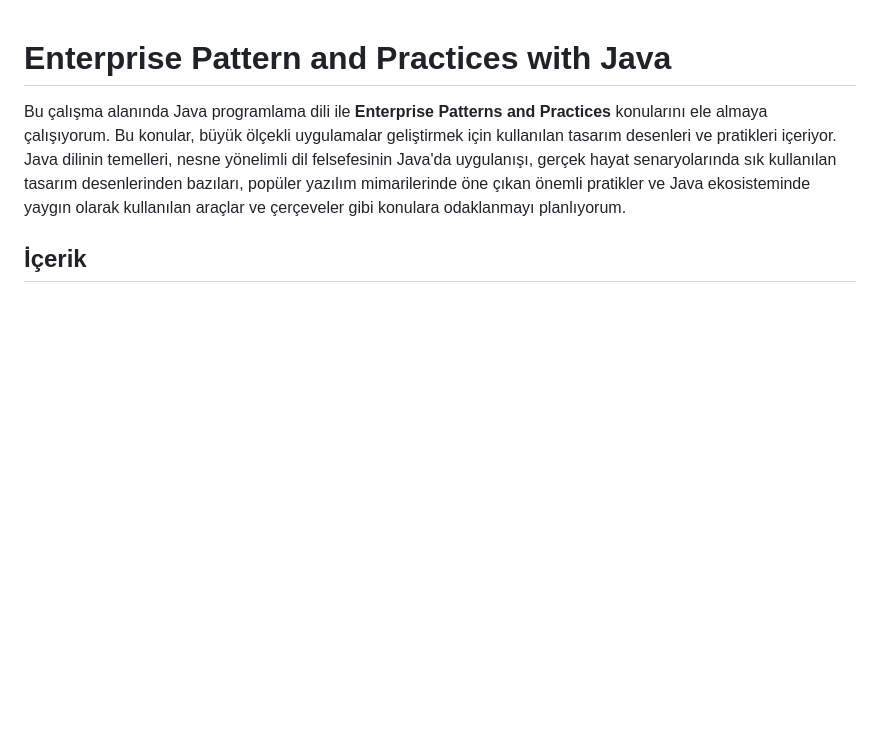
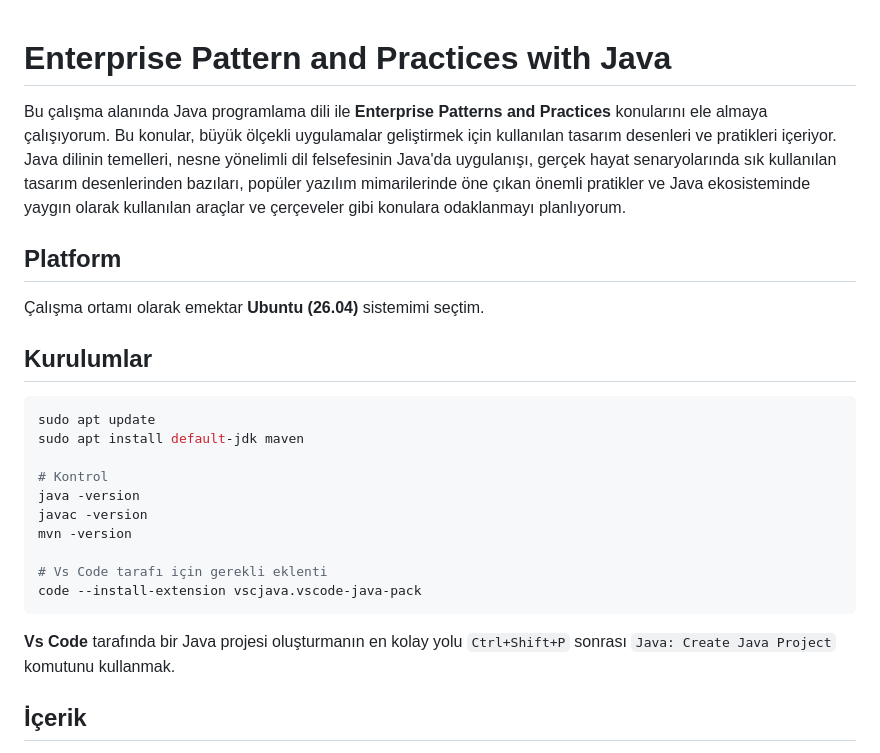
Before and after one commit to buraksenyurt/enterprise-patterns-with-java, a Markdown page: README.md, the part around the change. GitHub-like rendering; blank space fills up the shorter version.

````diff
--- a/README.md
+++ b/README.md
@@ -1,6 +1,27 @@
 # Enterprise Pattern and Practices with Java
 
 Bu çalışma alanında Java programlama dili ile **Enterprise Patterns and Practices** konularını ele almaya çalışıyorum. Bu konular, büyük ölçekli uygulamalar geliştirmek için kullanılan tasarım desenleri ve pratikleri içeriyor. Java dilinin temelleri, nesne yönelimli dil felsefesinin Java'da uygulanışı, gerçek hayat senaryolarında sık kullanılan tasarım desenlerinden bazıları, popüler yazılım mimarilerinde öne çıkan önemli pratikler ve Java ekosisteminde yaygın olarak kullanılan araçlar ve çerçeveler gibi konulara odaklanmayı planlıyorum.
+
+## Platform
+
+Çalışma ortamı olarak emektar **Ubuntu (26.04)** sistemimi seçtim.
+
+## Kurulumlar
+
+```bash
+sudo apt update
+sudo apt install default-jdk maven
+
+# Kontrol
+java -version
+javac -version
+mvn -version
+
+# Vs Code tarafı için gerekli eklenti
+code --install-extension vscjava.vscode-java-pack
+```
+
+**Vs Code** tarafında bir Java projesi oluşturmanın en kolay yolu `Ctrl+Shift+P` sonrası `Java: Create Java Project` komutunu kullanmak.
 
 ## İçerik
 
````
